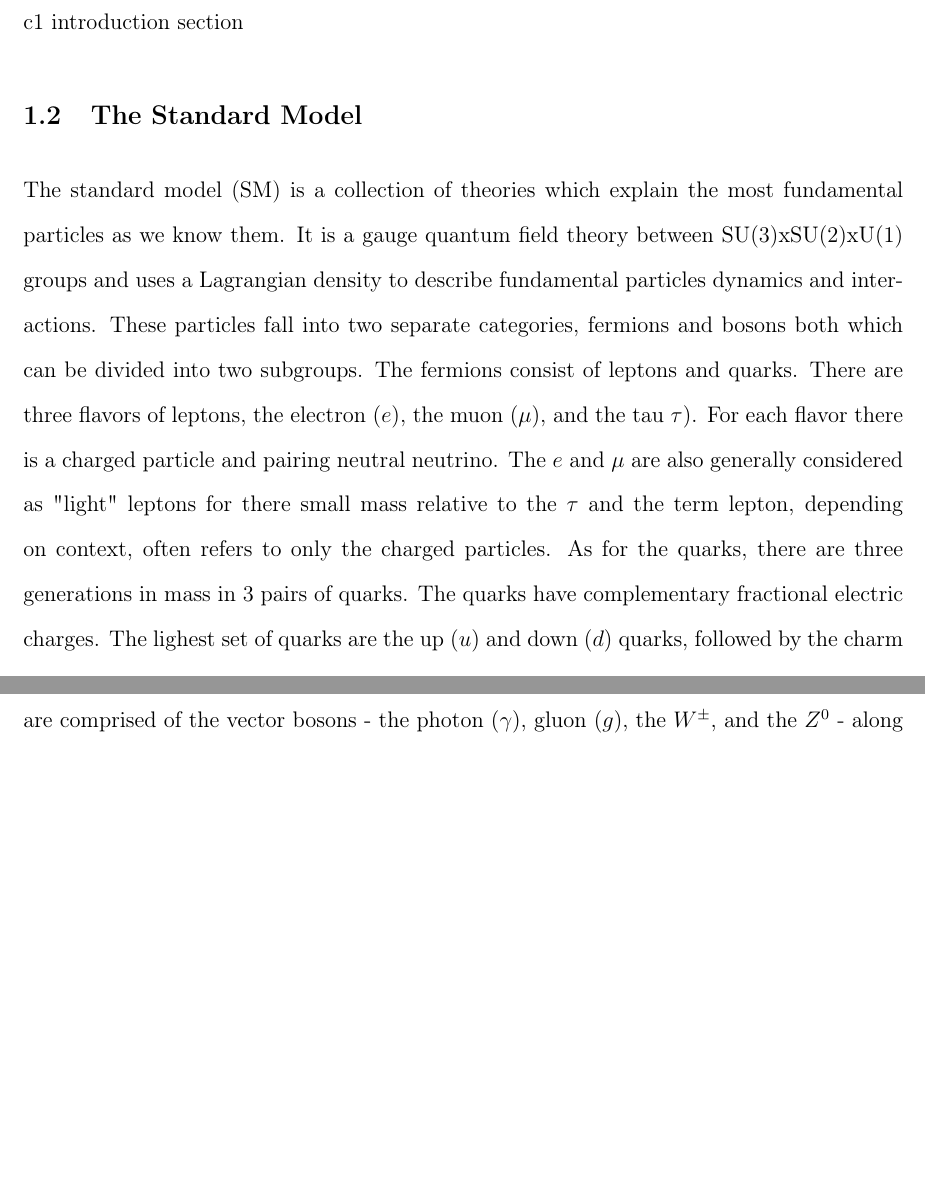
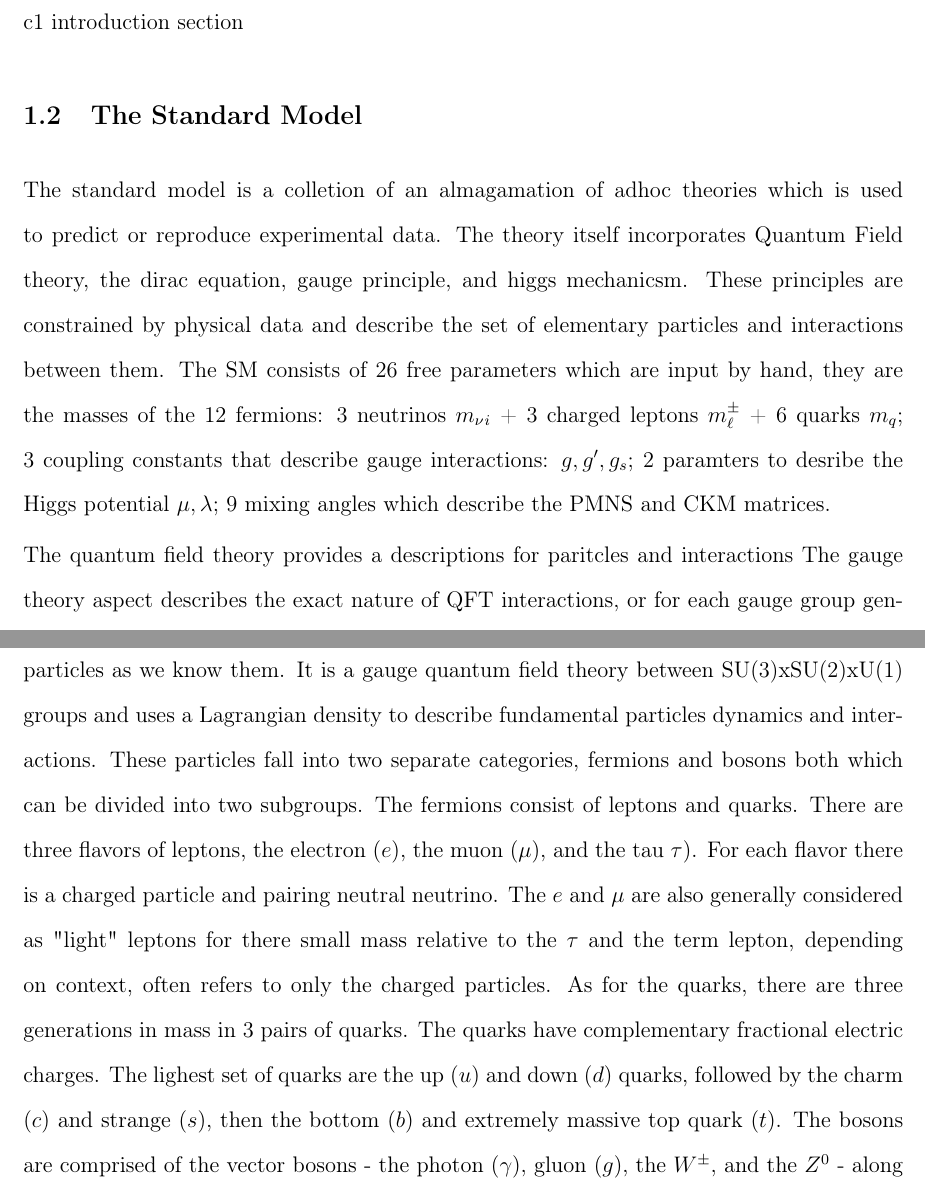
Before and after one commit to Jphsx/thesis, a LaTeX thesis (thesis-ku.tex, which reads Chapter1/C1.tex): two parts of pages 9 and 10 of 39, joined at a grey line, cut so that both start at the same text, the shorter picture padded with empty space. Compiled offline with pdfLaTeX.

Commit message:
writing more on C1

```diff
--- a/Chapter1/C1.tex
+++ b/Chapter1/C1.tex
@@ -30,6 +30,12 @@ Introduce SM, talk about electroweak origins,susy origins
 c1 introduction section
 
 \section{The Standard Model}
+
+The standard model is a colletion of an almagamation of adhoc theories which is used to predict or reproduce experimental data. The theory itself incorporates Quantum Field theory, the dirac equation, gauge principle, and higgs mechanicsm. These principles are constrained by physical data and describe the set of elementary particles and interactions between them. The SM  consists of 26 free parameters which are input by hand, they are the masses of the 12 fermions: 3 neutrinos $m_\nu_i$ + 3 charged leptons $m_\ell^\pm$ + 6 quarks $m_q$; 3 coupling constants that describe gauge interactions: $g, g', g_s$; 2 paramters to desribe the Higgs potential $\mu, \lambda$; 9 mixing angles which describe the  PMNS and CKM matrices.
+
+The quantum field theory provides a descriptions for paritcles and interactions
+The gauge theory aspect describes the exact nature of QFT interactions, or for each gauge group genearator is is a corresponding gauge field. From this arises four sets of quantum fields $G_\mu^C$
+
 
 The standard model (SM) is a collection of theories which explain the most fundamental particles as we know them. It is a gauge quantum field theory between SU(3)xSU(2)xU(1) groups and uses a Lagrangian density to describe fundamental particles  dynamics and interactions. These particles fall into two separate categories, fermions and bosons both which can be divided into two subgroups. The fermions consist of leptons and quarks. There are three flavors of leptons, the electron $(e)$, the muon $(\mu)$, and the tau $\tau)$. For each flavor there is a charged particle and pairing neutral neutrino. The $e$ and $\mu$ are also generally considered as "light" leptons for there small mass relative to the $\tau$ and the term lepton, depending on context, often refers to only the charged particles. As for the quarks, there are three generations in mass in 3 pairs of quarks. The quarks have complementary fractional electric charges. The lighest set of quarks are the up $(u)$ and down $(d)$ quarks, followed by the charm $(c)$ and strange $(s)$, then the bottom $(b)$ and extremely massive top quark $(t)$.  The bosons are comprised of the vector bosons - the photon $(\gamma)$, gluon $(g)$, the $W^\pm$, and the $Z^0$ - along with the singular scalar boson the Higgs $(h)$. The elementary pariticles are summarized in Figure \ref{fig:smfig}.
 
```
